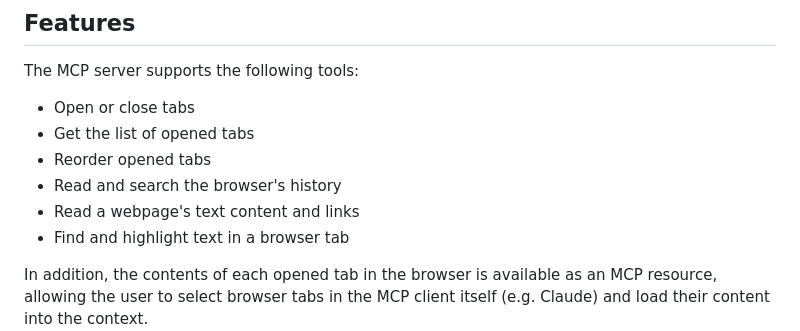
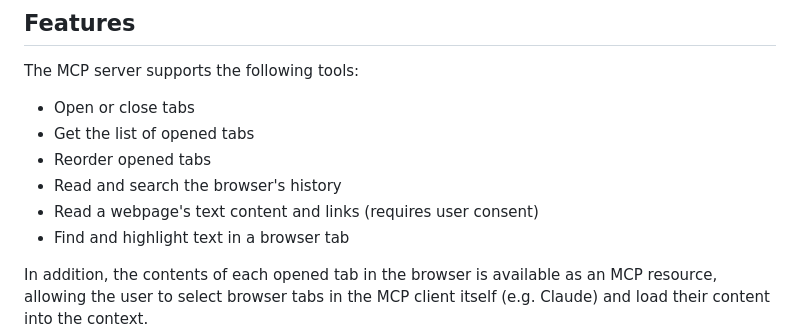
Before and after one commit to gahoo/browser-control-mcp, a Markdown page: README.md, the part around the change. Rendered like a GitHub page.

```diff
--- a/README.md
+++ b/README.md
@@ -9,7 +9,7 @@ The MCP server supports the following tools:
 - Get the list of opened tabs
 - Reorder opened tabs
 - Read and search the browser's history
-- Read a webpage's text content and links
+- Read a webpage's text content and links (requires user consent)
 - Find and highlight text in a browser tab
 
 In addition, the contents of each opened tab in the browser is available as an MCP resource, allowing the user
```
